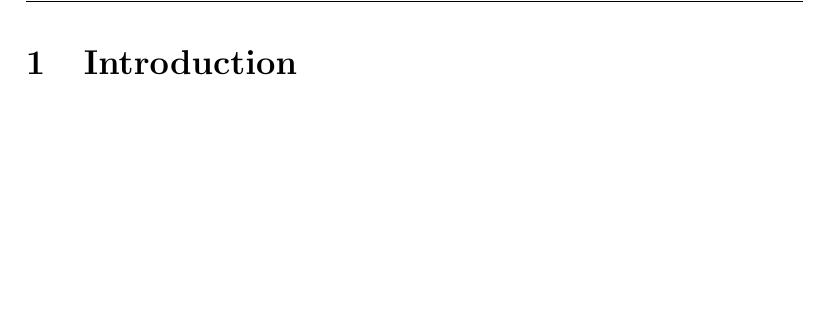
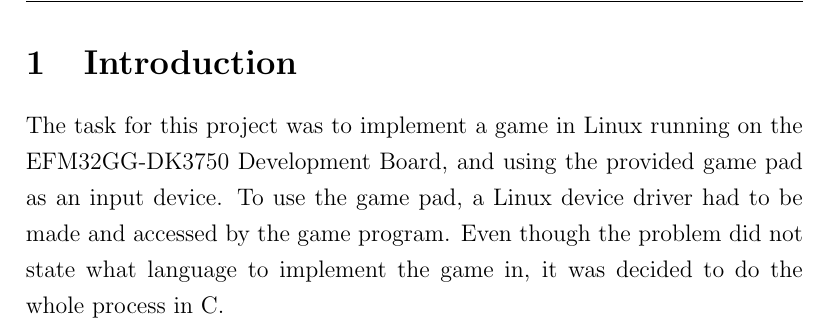
Before and after one commit to peterhgombos/EEDS, a LaTeX paper (ex3/report/report.tex, which reads ex3/report/introduction.tex): part of page 4 of 9, cut so that both start at the same text, the shorter picture padded with empty space. Compiled offline with pdfLaTeX.

Commit message:
Add introduction

```diff
--- a/ex3/report/introduction.tex
+++ b/ex3/report/introduction.tex
@@ -1 +1,4 @@
 \section{Introduction}
+The task for this project was to implement a game in Linux running on the EFM32GG-DK3750 Development Board, and using the provided game pad as an input device.
+To use the game pad, a Linux device driver had to be made and accessed by the game program.
+Even though the problem did not state what language to implement the game in, it was decided to do the whole process in C.
```
